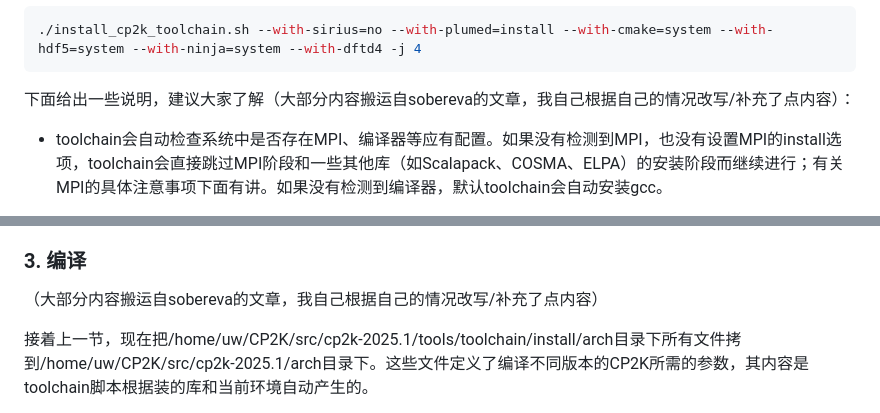
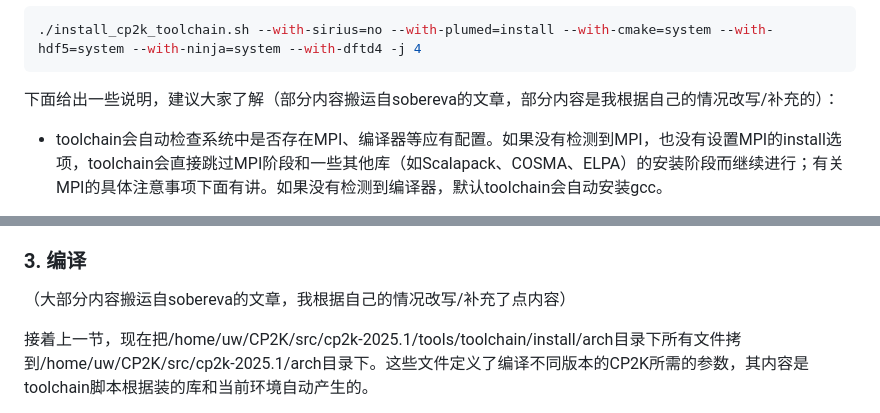
Before and after one commit to Growl1234/growl1234.github.io, a Markdown page: 计算化学应用与软件指南/配置CP2K/README.md, 2 parts joined by grey strips. GitHub-like rendering.

````diff
--- a/计算化学应用与软件指南/配置CP2K/README.md
+++ b/计算化学应用与软件指南/配置CP2K/README.md
@@ -36,7 +36,7 @@
 ./install_cp2k_toolchain.sh --with-sirius=no --with-plumed=install --with-cmake=system --with-hdf5=system --with-ninja=system --with-dftd4 -j 4
 ```
 
-下面给出一些说明，建议大家了解（大部分内容搬运自sobereva的文章，我自己根据自己的情况改写/补充了点内容）：
+下面给出一些说明，建议大家了解（部分内容搬运自sobereva的文章，部分内容是我根据自己的情况改写/补充的）：
 
 * toolchain会自动检查系统中是否存在MPI、编译器等应有配置。如果没有检测到MPI，也没有设置MPI的install选项，toolchain会直接跳过MPI阶段和一些其他库（如Scalapack、COSMA、ELPA）的安装阶段而继续进行；有关MPI的具体注意事项下面有讲。如果没有检测到编译器，默认toolchain会自动安装gcc。
 
@@ -64,7 +64,7 @@
 
 ### 3. 编译
 
-（大部分内容搬运自sobereva的文章，我自己根据自己的情况改写/补充了点内容）
+（大部分内容搬运自sobereva的文章，我根据自己的情况改写/补充了点内容）
 
 接着上一节，现在把/home/uw/CP2K/src/cp2k-2025.1/tools/toolchain/install/arch目录下所有文件拷到/home/uw/CP2K/src/cp2k-2025.1/arch目录下。这些文件定义了编译不同版本的CP2K所需的参数，其内容是toolchain脚本根据装的库和当前环境自动产生的。
 
````
